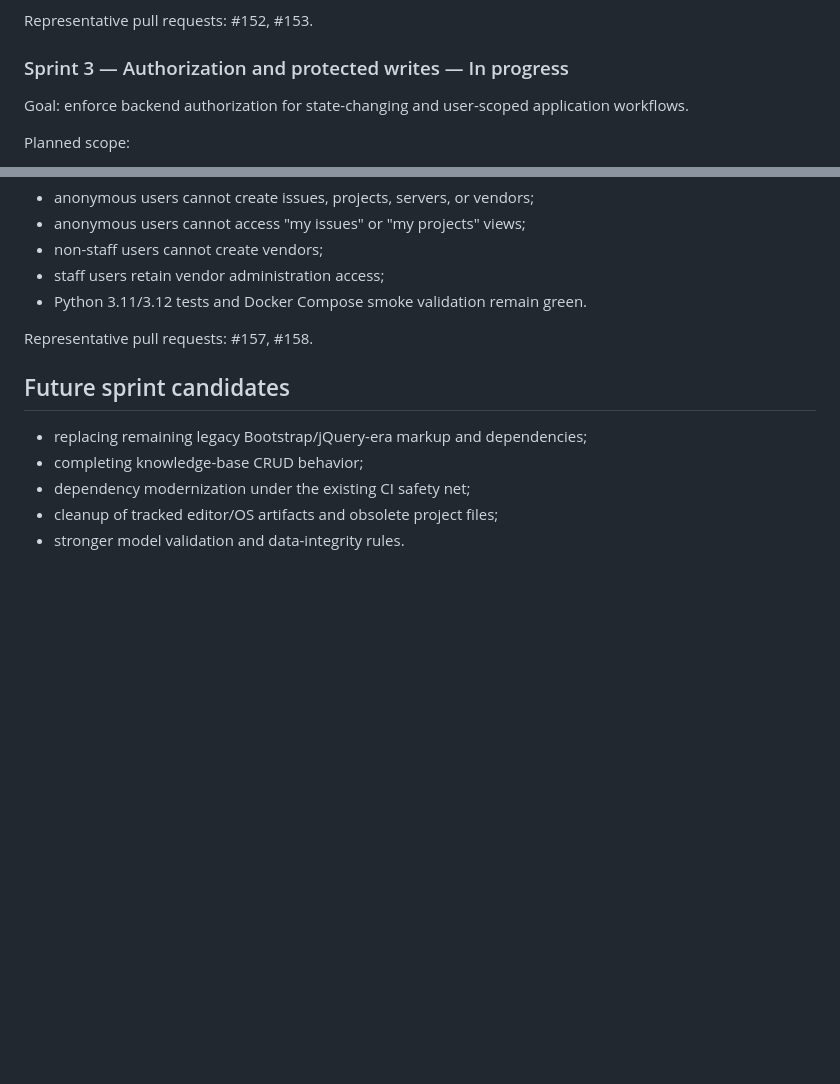
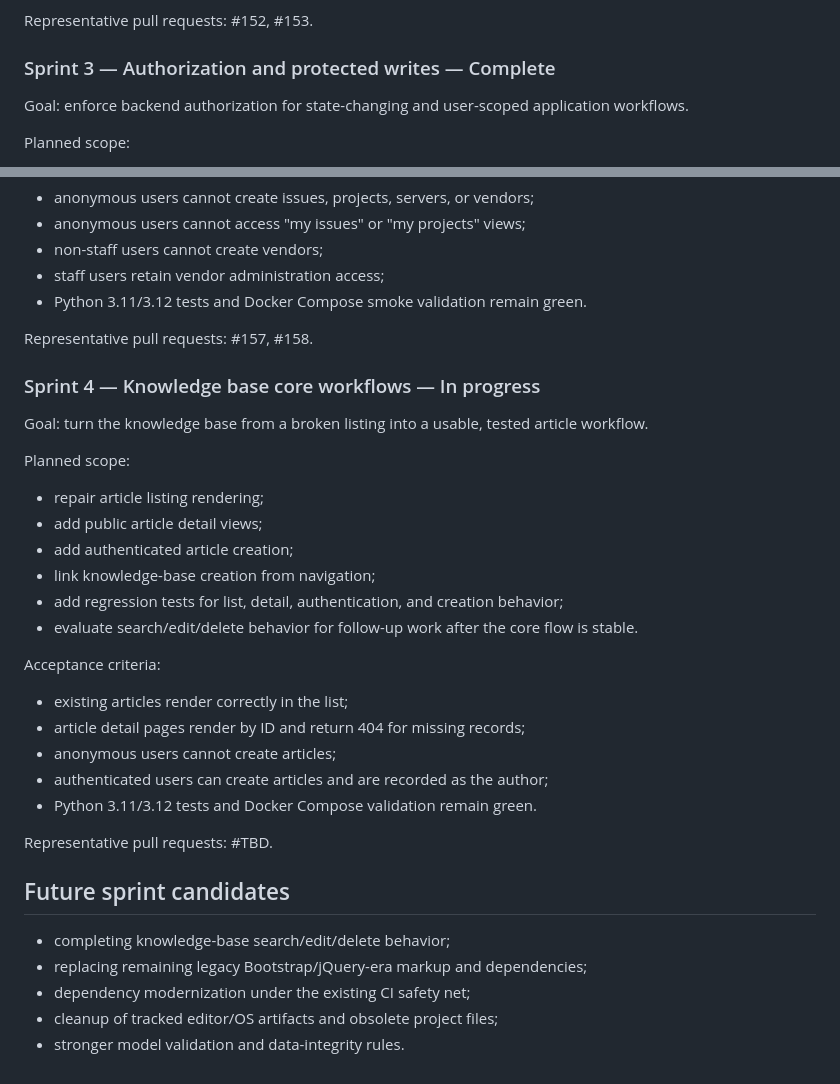
Before and after one commit to drakeg/tickets, a Markdown page: docs/SPRINTS.md, 2 parts joined by grey strips. Rendered like a GitHub page; blank space fills up the shorter version.

Commit message:
Complete Sprint 3 and start Sprint 4

```diff
--- a/docs/SPRINTS.md
+++ b/docs/SPRINTS.md
@@ -90,7 +90,7 @@ Completed work included:
 
 Representative pull requests: #152, #153.
 
-### Sprint 3 — Authorization and protected writes — In progress
+### Sprint 3 — Authorization and protected writes — Complete
 
 Goal: enforce backend authorization for state-changing and user-scoped application workflows.
 
@@ -112,10 +112,33 @@ Acceptance criteria:
 
 Representative pull requests: #157, #158.
 
+### Sprint 4 — Knowledge base core workflows — In progress
+
+Goal: turn the knowledge base from a broken listing into a usable, tested article workflow.
+
+Planned scope:
+
+- repair article listing rendering;
+- add public article detail views;
+- add authenticated article creation;
+- link knowledge-base creation from navigation;
+- add regression tests for list, detail, authentication, and creation behavior;
+- evaluate search/edit/delete behavior for follow-up work after the core flow is stable.
+
+Acceptance criteria:
+
+- existing articles render correctly in the list;
+- article detail pages render by ID and return 404 for missing records;
+- anonymous users cannot create articles;
+- authenticated users can create articles and are recorded as the author;
+- Python 3.11/3.12 tests and Docker Compose validation remain green.
+
+Representative pull requests: #TBD.
+
 ## Future sprint candidates
 
+- completing knowledge-base search/edit/delete behavior;
 - replacing remaining legacy Bootstrap/jQuery-era markup and dependencies;
-- completing knowledge-base CRUD behavior;
 - dependency modernization under the existing CI safety net;
 - cleanup of tracked editor/OS artifacts and obsolete project files;
 - stronger model validation and data-integrity rules.
```
